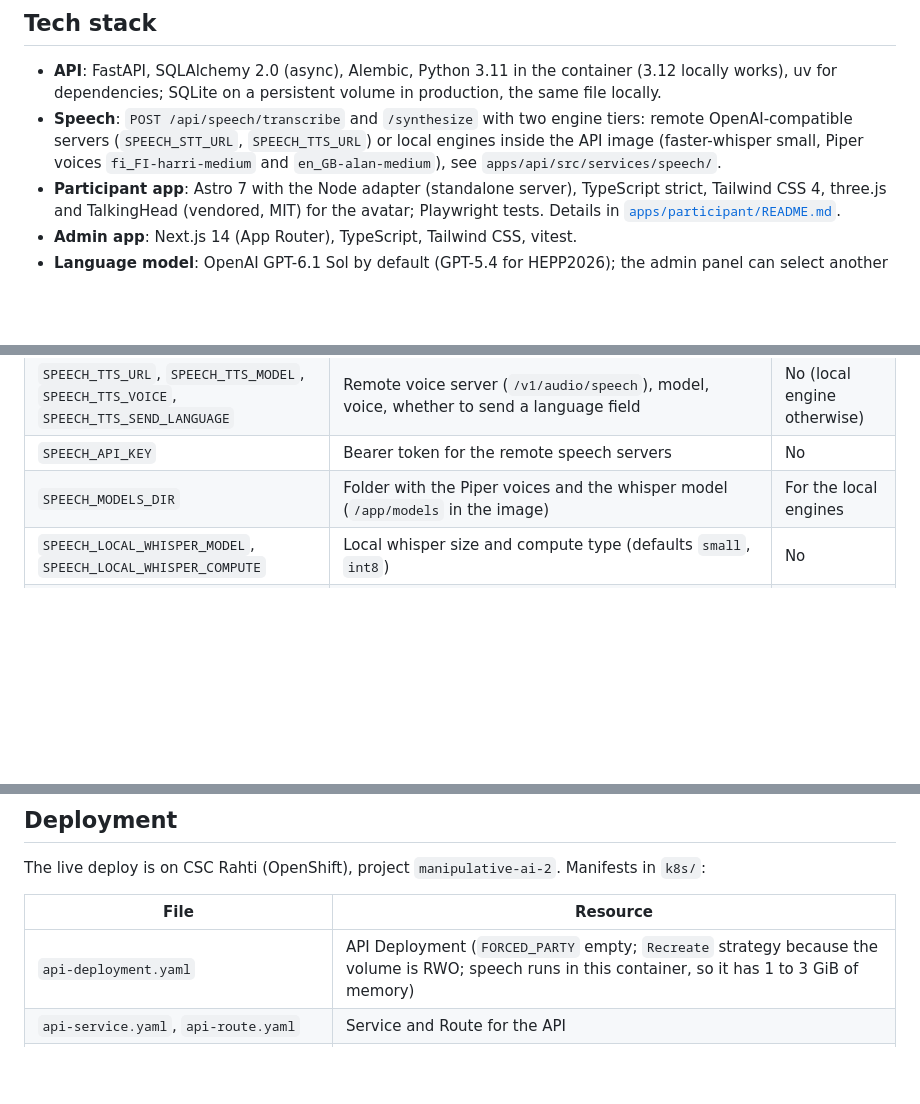
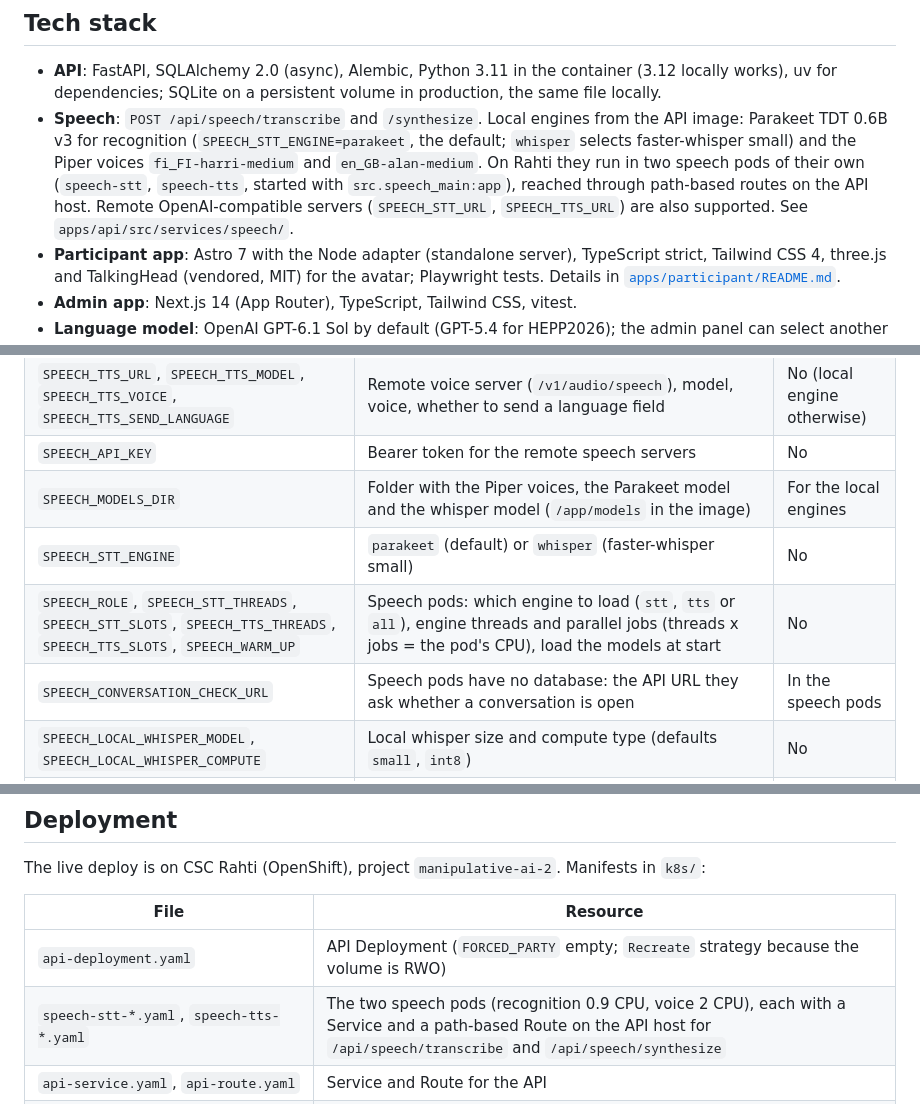
Before and after one commit to josesiqueira/manipulative-ai, a Markdown page: societal-discussion/README.md, 3 parts joined by grey strips. GitHub-like rendering; blank space fills up the shorter version.

```diff
--- a/societal-discussion/README.md
+++ b/societal-discussion/README.md
@@ -29,10 +29,14 @@ them for the Metso demo.
 - **API**: FastAPI, SQLAlchemy 2.0 (async), Alembic, Python 3.11 in the
   container (3.12 locally works), uv for dependencies; SQLite on a
   persistent volume in production, the same file locally.
-- **Speech**: `POST /api/speech/transcribe` and `/synthesize` with two
-  engine tiers: remote OpenAI-compatible servers (`SPEECH_STT_URL`,
-  `SPEECH_TTS_URL`) or local engines inside the API image (faster-whisper
-  small, Piper voices `fi_FI-harri-medium` and `en_GB-alan-medium`), see
+- **Speech**: `POST /api/speech/transcribe` and `/synthesize`. Local
+  engines from the API image: Parakeet TDT 0.6B v3 for recognition
+  (`SPEECH_STT_ENGINE=parakeet`, the default; `whisper` selects
+  faster-whisper small) and the Piper voices `fi_FI-harri-medium` and
+  `en_GB-alan-medium`. On Rahti they run in two speech pods of their own
+  (`speech-stt`, `speech-tts`, started with `src.speech_main:app`), reached
+  through path-based routes on the API host. Remote OpenAI-compatible
+  servers (`SPEECH_STT_URL`, `SPEECH_TTS_URL`) are also supported. See
   `apps/api/src/services/speech/`.
 - **Participant app**: Astro 7 with the Node adapter (standalone server),
   TypeScript strict, Tailwind CSS 4, three.js and TalkingHead (vendored,
@@ -162,7 +166,10 @@ API (`apps/api/src/config.py`; local values in `.env` at this folder's root):
 | `SPEECH_STT_URL`, `SPEECH_STT_MODEL` | Remote recognition server (OpenAI-compatible `/v1/audio/transcriptions`) and model name | No (local engine otherwise) |
 | `SPEECH_TTS_URL`, `SPEECH_TTS_MODEL`, `SPEECH_TTS_VOICE`, `SPEECH_TTS_SEND_LANGUAGE` | Remote voice server (`/v1/audio/speech`), model, voice, whether to send a language field | No (local engine otherwise) |
 | `SPEECH_API_KEY` | Bearer token for the remote speech servers | No |
-| `SPEECH_MODELS_DIR` | Folder with the Piper voices and the whisper model (`/app/models` in the image) | For the local engines |
+| `SPEECH_MODELS_DIR` | Folder with the Piper voices, the Parakeet model and the whisper model (`/app/models` in the image) | For the local engines |
+| `SPEECH_STT_ENGINE` | `parakeet` (default) or `whisper` (faster-whisper small) | No |
+| `SPEECH_ROLE`, `SPEECH_STT_THREADS`, `SPEECH_STT_SLOTS`, `SPEECH_TTS_THREADS`, `SPEECH_TTS_SLOTS`, `SPEECH_WARM_UP` | Speech pods: which engine to load (`stt`, `tts` or `all`), engine threads and parallel jobs (threads x jobs = the pod's CPU), load the models at start | No |
+| `SPEECH_CONVERSATION_CHECK_URL` | Speech pods have no database: the API URL they ask whether a conversation is open | In the speech pods |
 | `SPEECH_LOCAL_WHISPER_MODEL`, `SPEECH_LOCAL_WHISPER_COMPUTE` | Local whisper size and compute type (defaults `small`, `int8`) | No |
 | `SPEECH_MAX_UPLOAD_BYTES`, `SPEECH_MAX_TEXT_CHARS` | Caps on a recording (2 MB) and on one sentence to speak (600) | No |
 | `PARTICIPANT_PASSWORD` | Unused since the consent gate replaced the access-code gate | No |
@@ -181,7 +188,8 @@ Manifests in `k8s/`:
 
 | File | Resource |
 |---|---|
-| `api-deployment.yaml` | API Deployment (`FORCED_PARTY` empty; `Recreate` strategy because the volume is RWO; speech runs in this container, so it has 1 to 3 GiB of memory) |
+| `api-deployment.yaml` | API Deployment (`FORCED_PARTY` empty; `Recreate` strategy because the volume is RWO) |
+| `speech-stt-*.yaml`, `speech-tts-*.yaml` | The two speech pods (recognition 0.9 CPU, voice 2 CPU), each with a Service and a path-based Route on the API host for `/api/speech/transcribe` and `/api/speech/synthesize` |
 | `api-service.yaml`, `api-route.yaml` | Service and Route for the API |
 | `participant-deployment.yaml`, `participant-service.yaml`, `participant-route.yaml` | The participant app on https://vaalikeskustelu.2.rahtiapp.fi |
 | `web-deployment.yaml`, `web-service.yaml`, `web-route.yaml` | The admin app on https://admin-vaalikeskustelu.2.rahtiapp.fi/admin |
```
Also changed, not shown: README.md (+3 -2 lines), societal-discussion/METHODS.md (+37 -18 lines).
